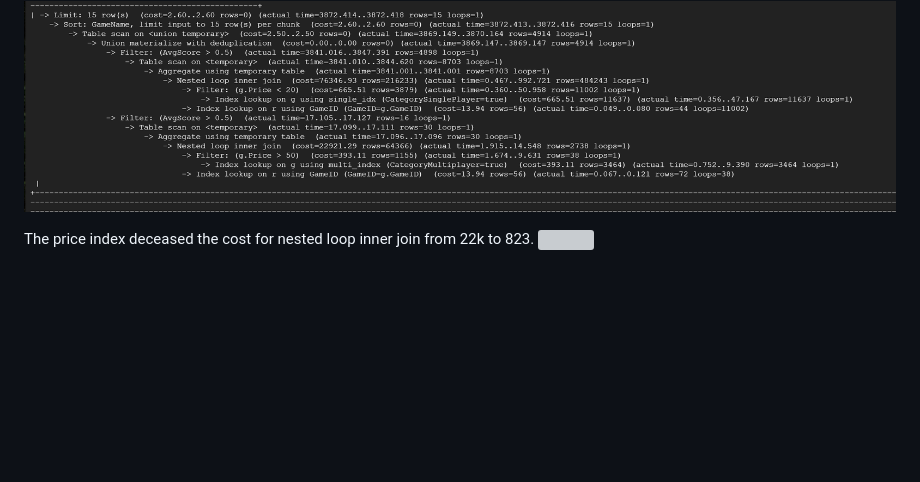
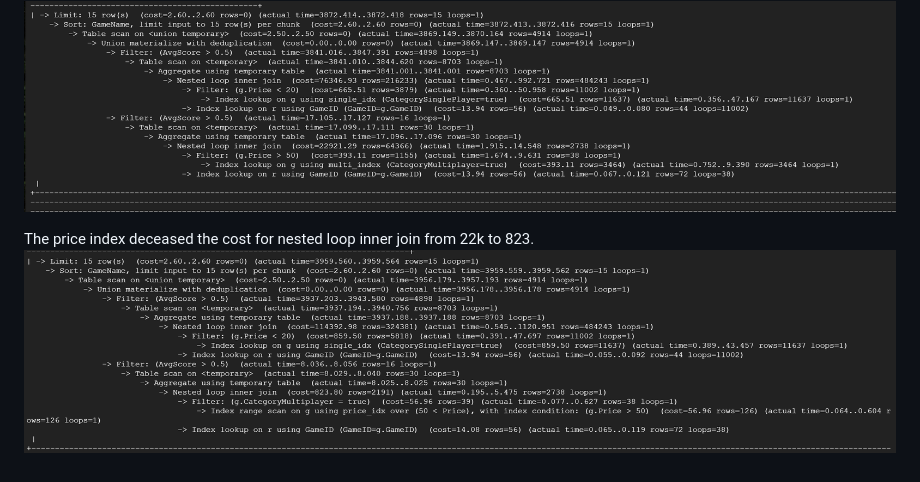
Before and after one commit to cs411-alawini/su23-cs411-team002-juicyfruit, a Markdown page: doc/Database_Design.md, the part around the change. Rendered like a GitHub page; blank space fills up the shorter version; grey boxes are pictures that could not be loaded.

```diff
--- a/doc/Database_Design.md
+++ b/doc/Database_Design.md
@@ -167,4 +167,4 @@ Index for single player also decreased cost 665.51 from 2048.
 <img src="./images/Query2SingleIDX.png">
 
 The price index deceased the cost for nested loop inner join from 22k to 823.
-<img src="./images/Query2PriceIDX.png">
+<img src="./images/Query2PriceIDx.png">
```
